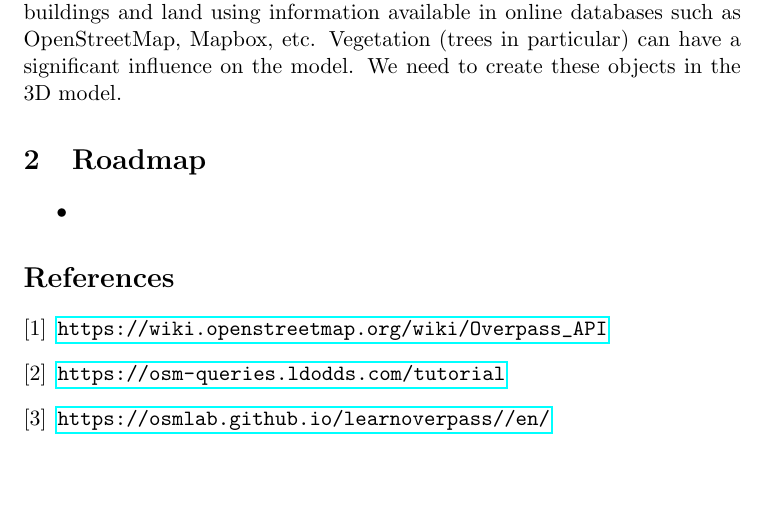
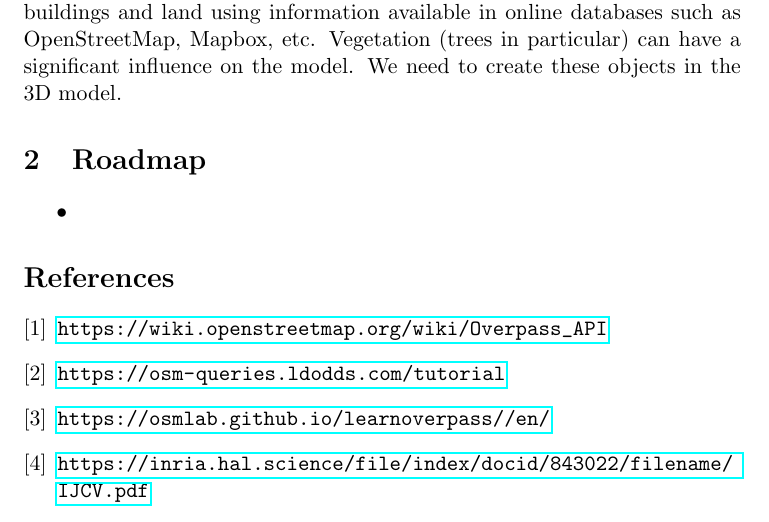
Before and after one commit to master-csmi/2024-m1-vegetation, a LaTeX document (report.tex): part of page 3 of 3, cut so that both start at the same text, the shorter picture padded with empty space. Compiled offline with pdfLaTeX.

Commit message:
Added Hal-OpenScience pdf url into the bibliography.

```diff
--- a/report.tex
+++ b/report.tex
@@ -37,6 +37,7 @@ Vegetation (trees in particular) can have a significant influence on the model.
     \bibitem{osm-wiki} \url{https://wiki.openstreetmap.org/wiki/Overpass_API}
 	\bibitem{osm-queries} \url{https://osm-queries.ldodds.com/tutorial}
 	\bibitem{osm-learnoverpass} \url{https://osmlab.github.io/learnoverpass//en/}
+    \bibitem{hal-openscience} \url{https://inria.hal.science/file/index/docid/843022/filename/IJCV.pdf}
 
 \end{thebibliography}
 
```
